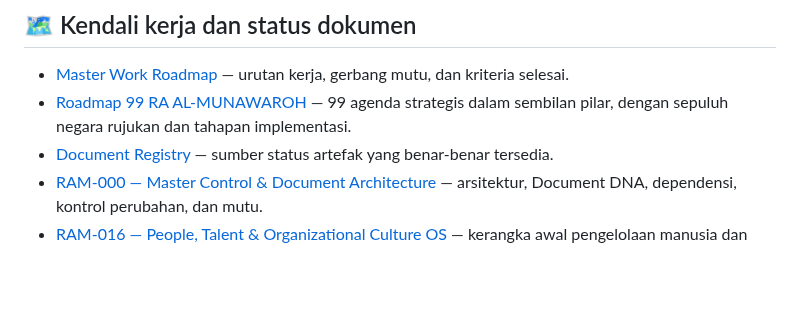
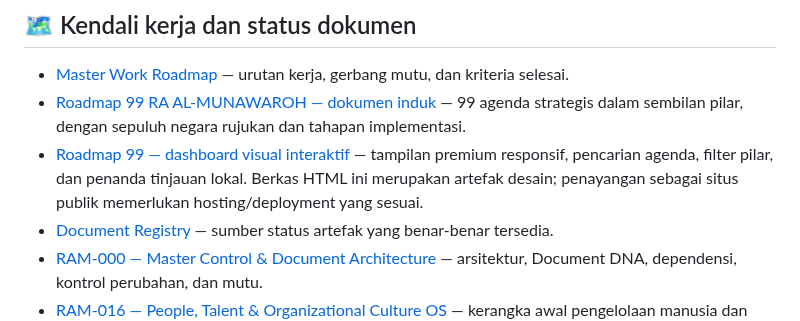
Before and after one commit to gunaracorp/ra-al-munawaroh-os, a Markdown page: README.md, the part around the change. Rendered like a GitHub page; blank space fills up the shorter version.

Commit message:
docs: link visual roadmap 99 from README

```diff
--- a/README.md
+++ b/README.md
@@ -152,7 +152,8 @@ Nama dan peran di atas adalah **kerangka branding dan pembagian peran yang diusu
 ## 🗺️ Kendali kerja dan status dokumen
 
 - [Master Work Roadmap](MASTER_WORK_ROADMAP.md) — urutan kerja, gerbang mutu, dan kriteria selesai.
-- [Roadmap 99 RA AL-MUNAWAROH](ROADMAP-99-RA-AL-MUNAWAROH.md) — 99 agenda strategis dalam sembilan pilar, dengan sepuluh negara rujukan dan tahapan implementasi.
+- [Roadmap 99 RA AL-MUNAWAROH — dokumen induk](ROADMAP-99-RA-AL-MUNAWAROH.md) — 99 agenda strategis dalam sembilan pilar, dengan sepuluh negara rujukan dan tahapan implementasi.
+- [Roadmap 99 — dashboard visual interaktif](ROADMAP-99-VISUAL.html) — tampilan premium responsif, pencarian agenda, filter pilar, dan penanda tinjauan lokal. Berkas HTML ini merupakan artefak desain; penayangan sebagai situs publik memerlukan hosting/deployment yang sesuai.
 - [Document Registry](00-MASTER-CONTROL/registries/DOCUMENT_REGISTRY.md) — sumber status artefak yang benar-benar tersedia.
 - [RAM-000 — Master Control & Document Architecture](00-MASTER-CONTROL/RAM-000_MASTER_CONTROL_DOCUMENT_ARCHITECTURE.md) — arsitektur, Document DNA, dependensi, kontrol perubahan, dan mutu.
 - [RAM-016 — People, Talent & Organizational Culture OS](16-PEOPLE-TALENT-CULTURE/RAM-016_PEOPLE_TALENT_ORGANIZATIONAL_CULTURE_OS.md) — kerangka awal pengelolaan manusia dan budaya organisasi.
```
